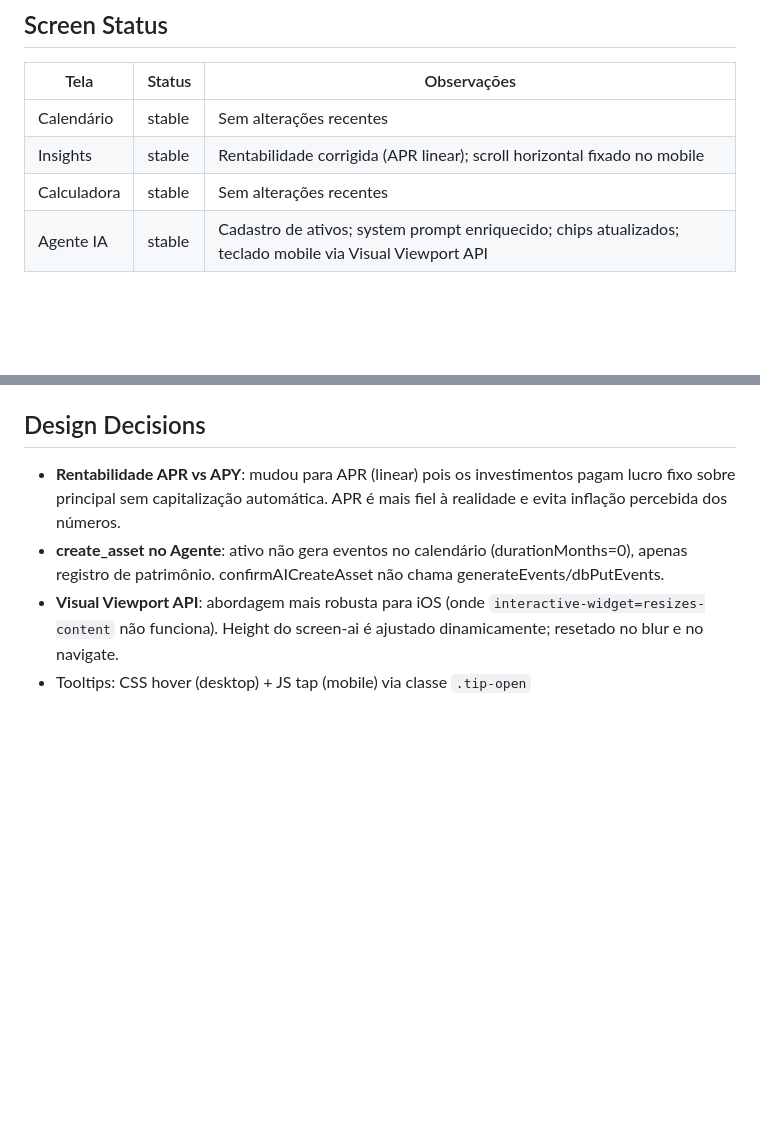
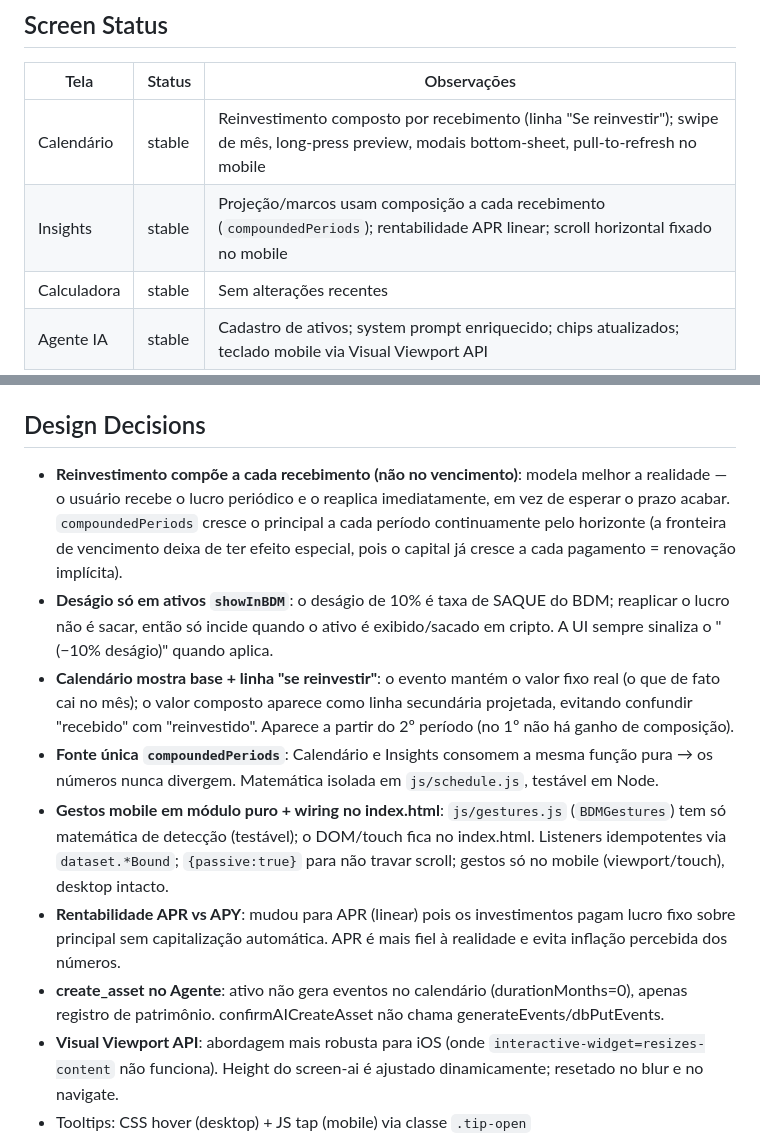
Before and after one commit to heitorpazote/bdm-tracker, a Markdown page: STATE.md, 2 parts joined by grey strips. Drawn GitHub-style; blank space fills up the shorter version.

Commit message:
docs: STATE.md - reinvestimento periodico + UX mobile

```diff
--- a/STATE.md
+++ b/STATE.md
@@ -27,8 +29,8 @@
 ## Screen Status
 | Tela | Status | Observações |
 |---|---|---|
-| Calendário | stable | Sem alterações recentes |
-| Insights | stable | Rentabilidade corrigida (APR linear); scroll horizontal fixado no mobile |
+| Calendário | stable | Reinvestimento composto por recebimento (linha "Se reinvestir"); swipe de mês, long-press preview, modais bottom-sheet, pull-to-refresh no mobile |
+| Insights | stable | Projeção/marcos usam composição a cada recebimento (`compoundedPeriods`); rentabilidade APR linear; scroll horizontal fixado no mobile |
 | Calculadora | stable | Sem alterações recentes |
 | Agente IA | stable | Cadastro de ativos; system prompt enriquecido; chips atualizados; teclado mobile via Visual Viewport API |
 
@@ -49,6 +51,11 @@
 - Modal: sem bloqueio frontend para categoria em ativos (categoryId = null é permitido). Se houver erro de DB, verificar constraint `category_id NOT NULL` na tabela `investments` do Supabase
 
 ## Design Decisions
+- **Reinvestimento compõe a cada recebimento (não no vencimento)**: modela melhor a realidade — o usuário recebe o lucro periódico e o reaplica imediatamente, em vez de esperar o prazo acabar. `compoundedPeriods` cresce o principal a cada período continuamente pelo horizonte (a fronteira de vencimento deixa de ter efeito especial, pois o capital já cresce a cada pagamento = renovação implícita).
+- **Deságio só em ativos `showInBDM`**: o deságio de 10% é taxa de SAQUE do BDM; reaplicar o lucro não é sacar, então só incide quando o ativo é exibido/sacado em cripto. A UI sempre sinaliza o "(−10% deságio)" quando aplica.
+- **Calendário mostra base + linha "se reinvestir"**: o evento mantém o valor fixo real (o que de fato cai no mês); o valor composto aparece como linha secundária projetada, evitando confundir "recebido" com "reinvestido". Aparece a partir do 2º período (no 1º não há ganho de composição).
+- **Fonte única `compoundedPeriods`**: Calendário e Insights consomem a mesma função pura → os números nunca divergem. Matemática isolada em `js/schedule.js`, testável em Node.
+- **Gestos mobile em módulo puro + wiring no index.html**: `js/gestures.js` (`BDMGestures`) tem só matemática de detecção (testável); o DOM/touch fica no index.html. Listeners idempotentes via `dataset.*Bound`; `{passive:true}` para não travar scroll; gestos só no mobile (viewport/touch), desktop intacto.
 - **Rentabilidade APR vs APY**: mudou para APR (linear) pois os investimentos pagam lucro fixo sobre principal sem capitalização automática. APR é mais fiel à realidade e evita inflação percebida dos números.
 - **create_asset no Agente**: ativo não gera eventos no calendário (durationMonths=0), apenas registro de patrimônio. confirmAICreateAsset não chama generateEvents/dbPutEvents.
 - **Visual Viewport API**: abordagem mais robusta para iOS (onde `interactive-widget=resizes-content` não funciona). Height do screen-ai é ajustado dinamicamente; resetado no blur e no navigate.
```
Also changed, not shown: other parts of STATE.md (+3 -1 lines).
